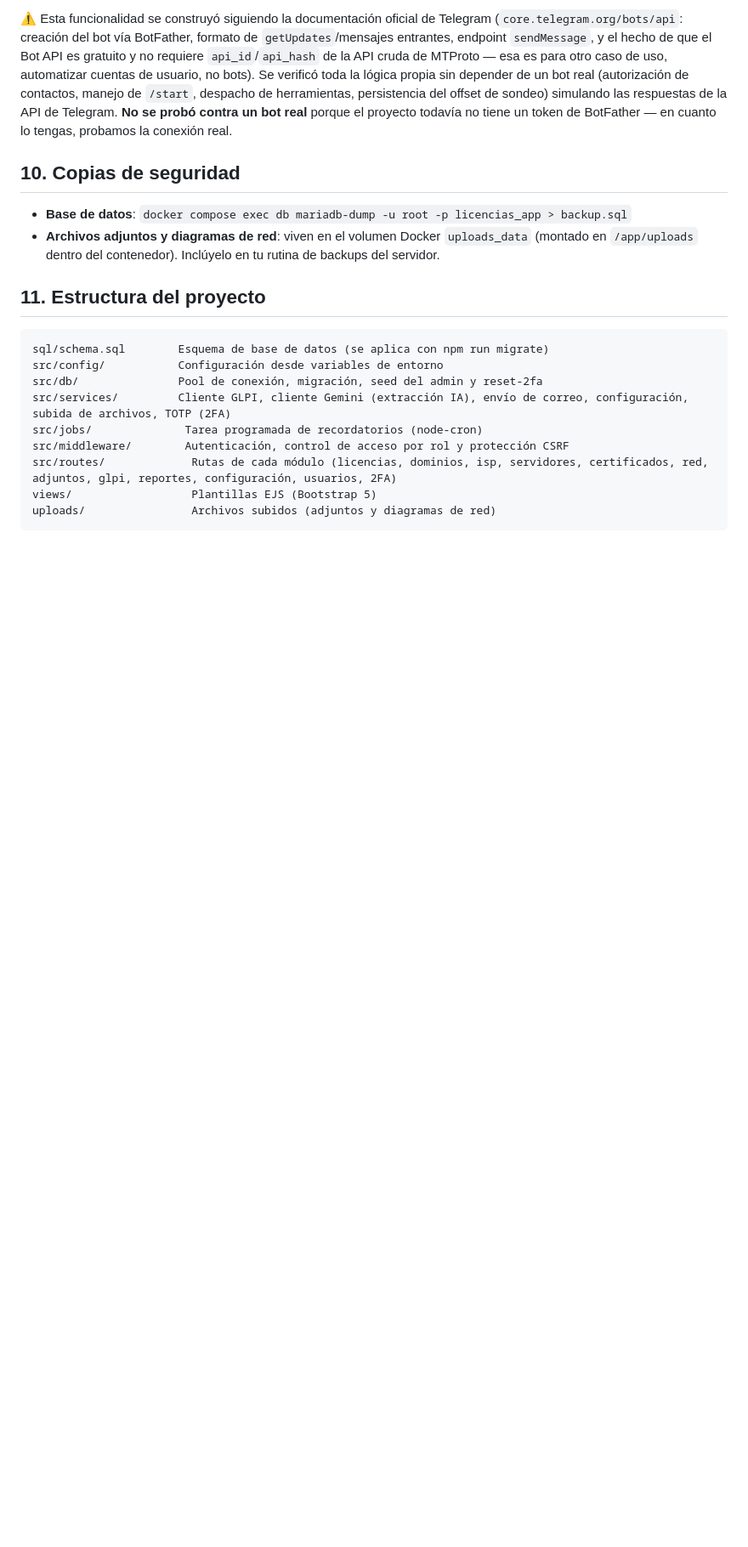
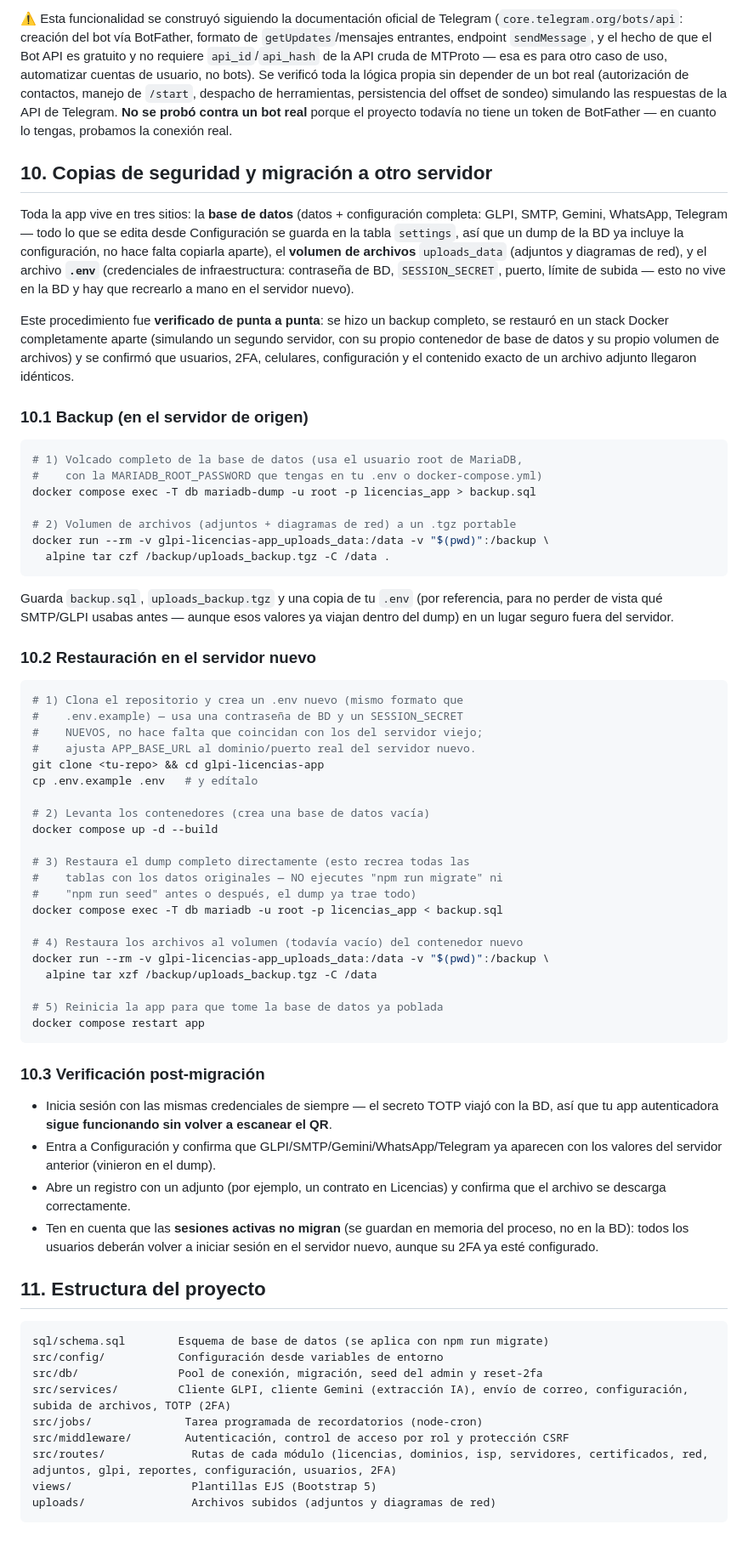
Before and after one commit to nucaz/manager-notification-tracking-agent, a Markdown page: README.md, the part around the change. Shown at 85% size. Drawn GitHub-style; blank space fills up the shorter version.

Commit message:
Documentar respaldo y migracion completa a otro servidor
El usuario pregunto como respaldar toda la informacion (datos +
configuracion) para llevarla a un servidor nuevo. Se documenta el
procedimiento en README seccion 10, reemplazando la nota breve que
solo mencionaba el dump de BD.

Verificado en Docker de punta a punta antes de documentar: dump
completo de la base de datos + tar del volumen uploads_data,
restaurados en un segundo stack de Docker totalmente aparte (arrancado
desde un git archive del commit actual, simulando un clon fresco en
otro servidor). Se confirmo que usuarios (2FA intacto, sin volver a
escanear el QR), celulares, configuracion completa (GLPI/SMTP/Gemini/
WhatsApp/Telegram, que vive en la tabla settings y por lo tanto viaja
sola dentro del dump) y el contenido byte-a-byte de un adjunto de
prueba llegaron identicos al servidor "nuevo".

Co-Authored-By: Claude Sonnet 5 <noreply@anthropic.com>

````diff
--- a/README.md
+++ b/README.md
@@ -360,12 +360,79 @@ las respuestas de la API de Telegram. **No se probó contra un bot real**
 porque el proyecto todavía no tiene un token de BotFather — en cuanto lo
 tengas, probamos la conexión real.
 
-## 10. Copias de seguridad
+## 10. Copias de seguridad y migración a otro servidor
 
-- **Base de datos**: `docker compose exec db mariadb-dump -u root -p licencias_app > backup.sql`
-- **Archivos adjuntos y diagramas de red**: viven en el volumen Docker
-  `uploads_data` (montado en `/app/uploads` dentro del contenedor). Inclúyelo
-  en tu rutina de backups del servidor.
+Toda la app vive en tres sitios: la **base de datos** (datos + configuración
+completa: GLPI, SMTP, Gemini, WhatsApp, Telegram — todo lo que se edita
+desde Configuración se guarda en la tabla `settings`, así que un dump de
+la BD ya incluye la configuración, no hace falta copiarla aparte), el
+**volumen de archivos** `uploads_data` (adjuntos y diagramas de red), y el
+archivo **`.env`** (credenciales de infraestructura: contraseña de BD,
+`SESSION_SECRET`, puerto, límite de subida — esto no vive en la BD y hay
+que recrearlo a mano en el servidor nuevo).
+
+Este procedimiento fue **verificado de punta a punta**: se hizo un backup
+completo, se restauró en un stack Docker completamente aparte (simulando
+un segundo servidor, con su propio contenedor de base de datos y su
+propio volumen de archivos) y se confirmó que usuarios, 2FA, celulares,
+configuración y el contenido exacto de un archivo adjunto llegaron
+idénticos.
+
+### 10.1 Backup (en el servidor de origen)
+
+```bash
+# 1) Volcado completo de la base de datos (usa el usuario root de MariaDB,
+#    con la MARIADB_ROOT_PASSWORD que tengas en tu .env o docker-compose.yml)
+docker compose exec -T db mariadb-dump -u root -p licencias_app > backup.sql
+
+# 2) Volumen de archivos (adjuntos + diagramas de red) a un .tgz portable
+docker run --rm -v glpi-licencias-app_uploads_data:/data -v "$(pwd)":/backup \
+  alpine tar czf /backup/uploads_backup.tgz -C /data .
+```
+
+Guarda `backup.sql`, `uploads_backup.tgz` y una copia de tu `.env` (por
+referencia, para no perder de vista qué SMTP/GLPI usabas antes — aunque
+esos valores ya viajan dentro del dump) en un lugar seguro fuera del
+servidor.
+
+### 10.2 Restauración en el servidor nuevo
+
+```bash
+# 1) Clona el repositorio y crea un .env nuevo (mismo formato que
+#    .env.example) — usa una contraseña de BD y un SESSION_SECRET
+#    NUEVOS, no hace falta que coincidan con los del servidor viejo;
+#    ajusta APP_BASE_URL al dominio/puerto real del servidor nuevo.
+git clone <tu-repo> && cd glpi-licencias-app
+cp .env.example .env   # y edítalo
+
+# 2) Levanta los contenedores (crea una base de datos vacía)
+docker compose up -d --build
+
+# 3) Restaura el dump completo directamente (esto recrea todas las
+#    tablas con los datos originales — NO ejecutes "npm run migrate" ni
+#    "npm run seed" antes o después, el dump ya trae todo)
+docker compose exec -T db mariadb -u root -p licencias_app < backup.sql
+
+# 4) Restaura los archivos al volumen (todavía vacío) del contenedor nuevo
+docker run --rm -v glpi-licencias-app_uploads_data:/data -v "$(pwd)":/backup \
+  alpine tar xzf /backup/uploads_backup.tgz -C /data
+
+# 5) Reinicia la app para que tome la base de datos ya poblada
+docker compose restart app
+```
+
+### 10.3 Verificación post-migración
+
+- Inicia sesión con las mismas credenciales de siempre — el secreto TOTP
+  viajó con la BD, así que tu app autenticadora **sigue funcionando sin
+  volver a escanear el QR**.
+- Entra a Configuración y confirma que GLPI/SMTP/Gemini/WhatsApp/Telegram
+  ya aparecen con los valores del servidor anterior (vinieron en el dump).
+- Abre un registro con un adjunto (por ejemplo, un contrato en Licencias)
+  y confirma que el archivo se descarga correctamente.
+- Ten en cuenta que las **sesiones activas no migran** (se guardan en
+  memoria del proceso, no en la BD): todos los usuarios deberán volver a
+  iniciar sesión en el servidor nuevo, aunque su 2FA ya esté configurado.
 
 ## 11. Estructura del proyecto
 
````
